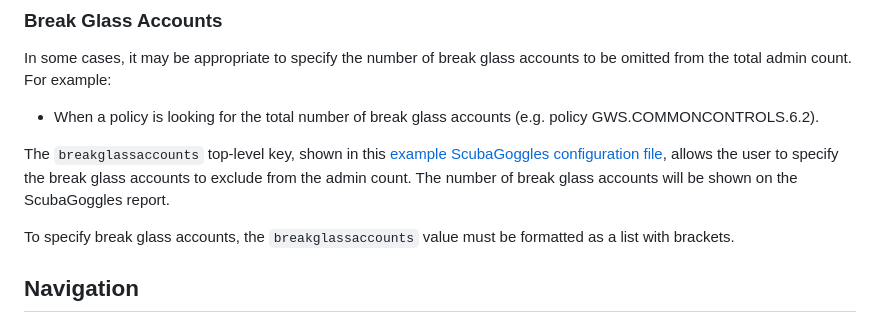
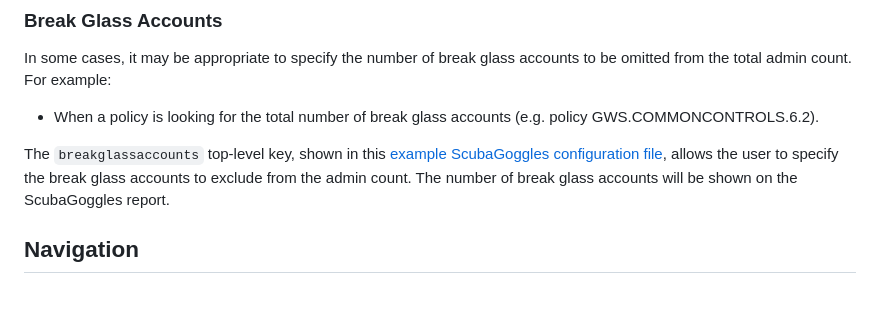
Before and after one commit to cisagov/ScubaGoggles, a Markdown page: docs/usage/Config.md, the part around the change. Drawn GitHub-style; blank space fills up the shorter version.

Commit message:
Update docs/usage/Config.md
Co-authored-by: Alden Hilton <106177711+adhilto@users.noreply.github.com>

```diff
--- a/docs/usage/Config.md
+++ b/docs/usage/Config.md
@@ -52,9 +52,6 @@ In some cases, it may be appropriate to specify the number of break glass accoun
 
 The `breakglassaccounts` top-level key, shown in this [example ScubaGoggles configuration file](../../scubagoggles/sample-config-files/break_glass_accounts.yaml), allows the user to specify the break glass accounts to exclude from the admin count. The number of break glass accounts will be shown on the ScubaGoggles report.
 
-To specify break glass accounts, the `breakglassaccounts` value must be formatted as a list with brackets.
-
-
 ## Navigation
 - Continue to [Usage: Examples](Examples.md)
 - Return to [Documentation Home](/README.md)
```
